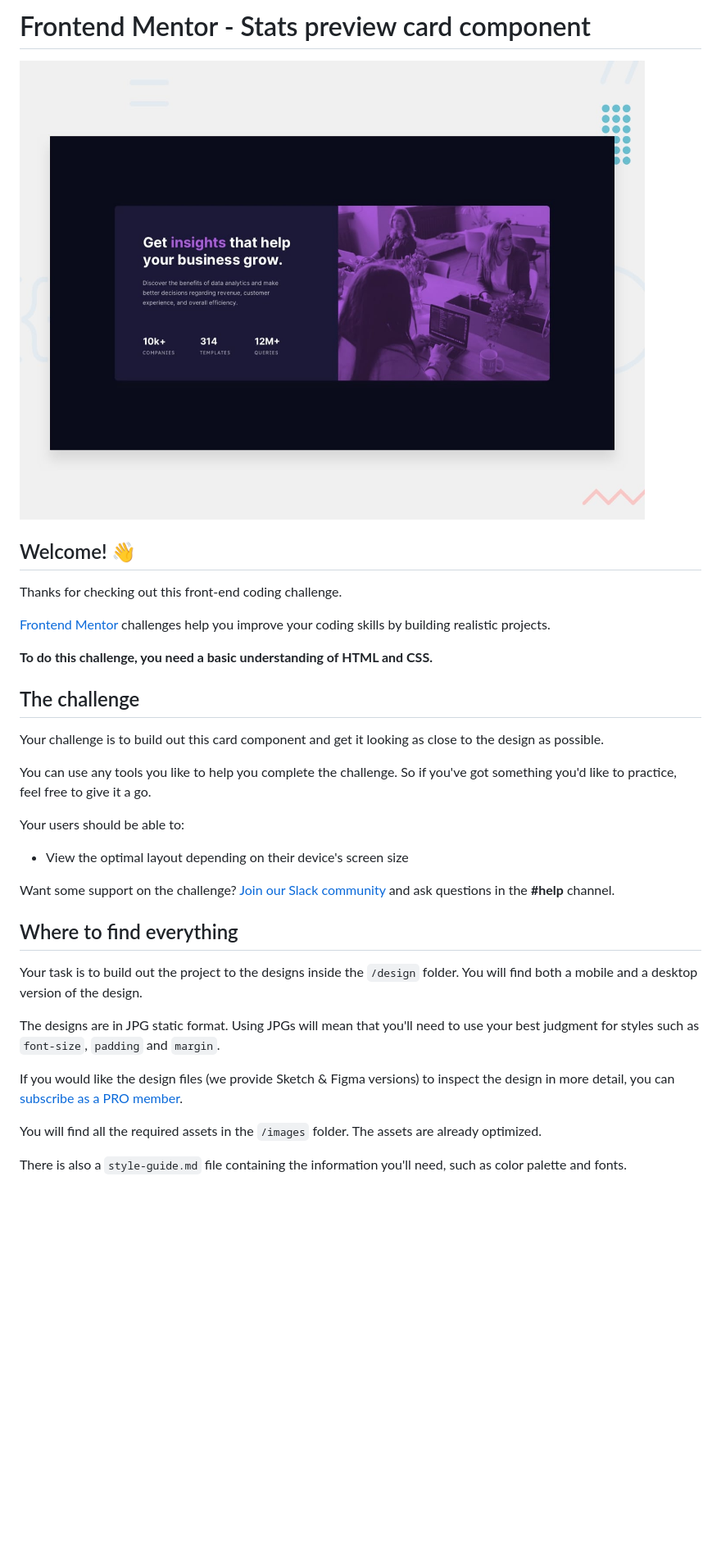
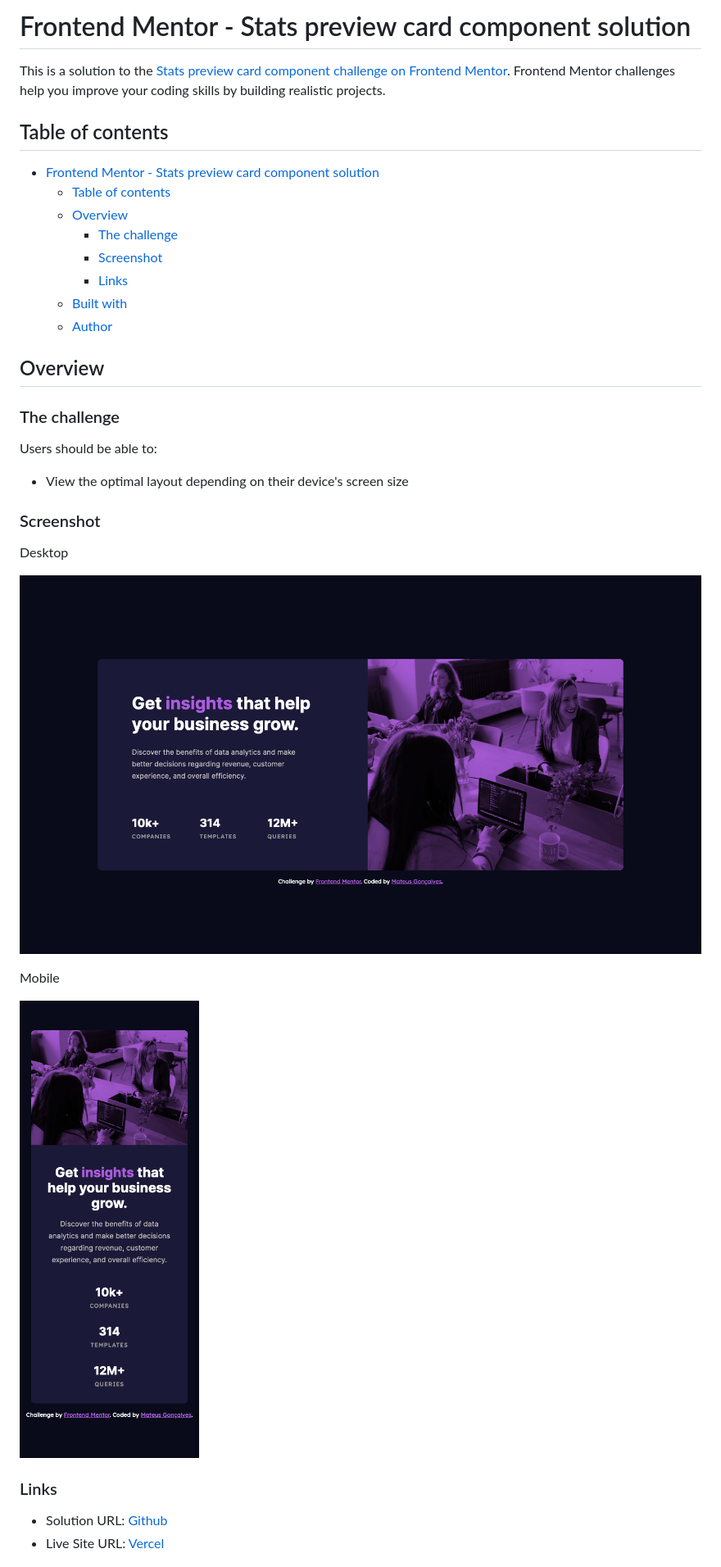
Before and after one commit to mateuscgoncalves/stats-preview-card-component, a Markdown page: README.md, the part around the change printed below. Shown: that part at 82% size. GitHub-like rendering; pictures changed too: ScreenShotDesktop.png (added), ScreenShotMobile.png (added); blank space fills up the shorter version.

Commit message:
Some small modifications before post the solution

```diff
--- a/README.md
+++ b/README.md
@@ -1,36 +1,38 @@
-# Frontend Mentor - Stats preview card component
+# Frontend Mentor - Stats preview card component solution
 
-![Design preview for the Stats preview card component coding challenge](./design/desktop-preview.jpg)
+This is a solution to the [Stats preview card component challenge on Frontend Mentor](https://www.frontendmentor.io/challenges/stats-preview-card-component-8JqbgoU62). Frontend Mentor challenges help you improve your coding skills by building realistic projects.
 
-## Welcome! 👋
+## Table of contents
 
-Thanks for checking out this front-end coding challenge.
+- [Frontend Mentor - Stats preview card component solution](#frontend-mentor---stats-preview-card-component-solution)
+  - [Table of contents](#table-of-contents)
+  - [Overview](#overview)
+    - [The challenge](#the-challenge)
+    - [Screenshot](#screenshot)
+    - [Links](#links)
+  - [Built with](#built-with)
+  - [Author](#author)
 
-[Frontend Mentor](https://www.frontendmentor.io) challenges help you improve your coding skills by building realistic projects.
+## Overview
 
-**To do this challenge, you need a basic understanding of HTML and CSS.**
+### The challenge
 
-## The challenge
-
-Your challenge is to build out this card component and get it looking as close to the design as possible.
-
-You can use any tools you like to help you complete the challenge. So if you've got something you'd like to practice, feel free to give it a go.
-
-Your users should be able to:
+Users should be able to:
 
 - View the optimal layout depending on their device's screen size
 
-Want some support on the challenge? [Join our Slack community](https://www.frontendmentor.io/slack) and ask questions in the **#help** channel.
+### Screenshot
 
-## Where to find everything
+Desktop
 
-Your task is to build out the project to the designs inside the `/design` folder. You will find both a mobile and a desktop version of the design.
+![](./ScreenShotDesktop.png)
 
-The designs are in JPG static format. Using JPGs will mean that you'll need to use your best judgment for styles such as `font-size`, `padding` and `margin`.
+Mobile
 
-If you would like the design files (we provide Sketch & Figma versions) to inspect the design in more detail, you can [subscribe as a PRO member](https://www.frontendmentor.io/pro).
+![](./ScreenShotMobile.png)
 
-You will find all the required assets in the `/images` folder. The assets are already optimized.
+### Links
 
-There is also a `style-guide.md` file containing the information you'll need, such as color palette and fonts.
+- Solution URL: [Github](https://github.com/mateuscgoncalves/stats-preview-card-component)
+- Live Site URL: [Vercel](https://stats-preview-card-component-alpha-two.vercel.app)
 
```
Also changed, not shown: other parts of README.md (+8 -52 lines), README-template.md (deleted, +0 -110 lines), 1 other file.
